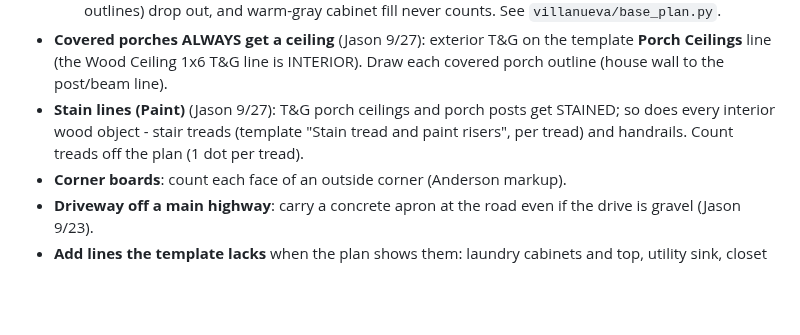
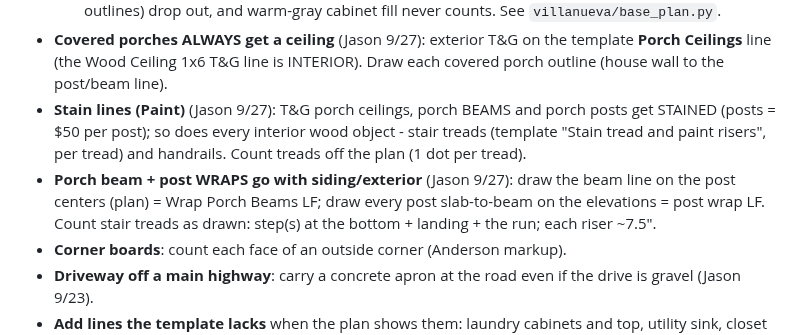
Before and after one commit to jasonsikes92-prog/jj-takeoff, a Markdown page: docs/TAKEOFF_CONVENTIONS.md, the part around the change. GitHub-like rendering; blank space fills up the shorter version.

Commit message:
Conventions: porch beam/post wraps with siding; stain beams; $50/post stain; stair tread count
Co-Authored-By: Claude Opus 5.5 <noreply@anthropic.com>

```diff
--- a/docs/TAKEOFF_CONVENTIONS.md
+++ b/docs/TAKEOFF_CONVENTIONS.md
@@ -115,7 +115,8 @@ Never bake waste into raw. Tag each line MEASURED, PLAN-STATED, ASSUMED, or JASO
   - **Dashed lines over a stair mean something is UNDER the stair**, usually a closet. They are not walls or treads to trace. That closet is a room with its own base: its sides, its back where the stair comes down, and straight across its door.
   - Build it off WALLS ONLY: thick neutral-gray wall pixels. Thin lines (door swings, stair dashes, fixture outlines) drop out, and warm-gray cabinet fill never counts. See `villanueva/base_plan.py`.
 - **Covered porches ALWAYS get a ceiling** (Jason 9/27): exterior T&G on the template **Porch Ceilings** line (the Wood Ceiling 1x6 T&G line is INTERIOR). Draw each covered porch outline (house wall to the post/beam line).
-- **Stain lines (Paint)** (Jason 9/27): T&G porch ceilings and porch posts get STAINED; so does every interior wood object - stair treads (template "Stain tread and paint risers", per tread) and handrails. Count treads off the plan (1 dot per tread).
+- **Stain lines (Paint)** (Jason 9/27): T&G porch ceilings, porch BEAMS and porch posts get STAINED (posts = $50 per post); so does every interior wood object - stair treads (template "Stain tread and paint risers", per tread) and handrails. Count treads off the plan (1 dot per tread).
+- **Porch beam + post WRAPS go with siding/exterior** (Jason 9/27): draw the beam line on the post centers (plan) = Wrap Porch Beams LF; draw every post slab-to-beam on the elevations = post wrap LF. Count stair treads as drawn: step(s) at the bottom + landing + the run; each riser ~7.5".
 - **Corner boards**: count each face of an outside corner (Anderson markup).
 - **Driveway off a main highway**: carry a concrete apron at the road even if the drive is gravel (Jason 9/23).
 - **Add lines the template lacks** when the plan shows them: laundry cabinets and top, utility sink, closet shelving, stone veneer or columns, dog wash, pass-through doors.
```
